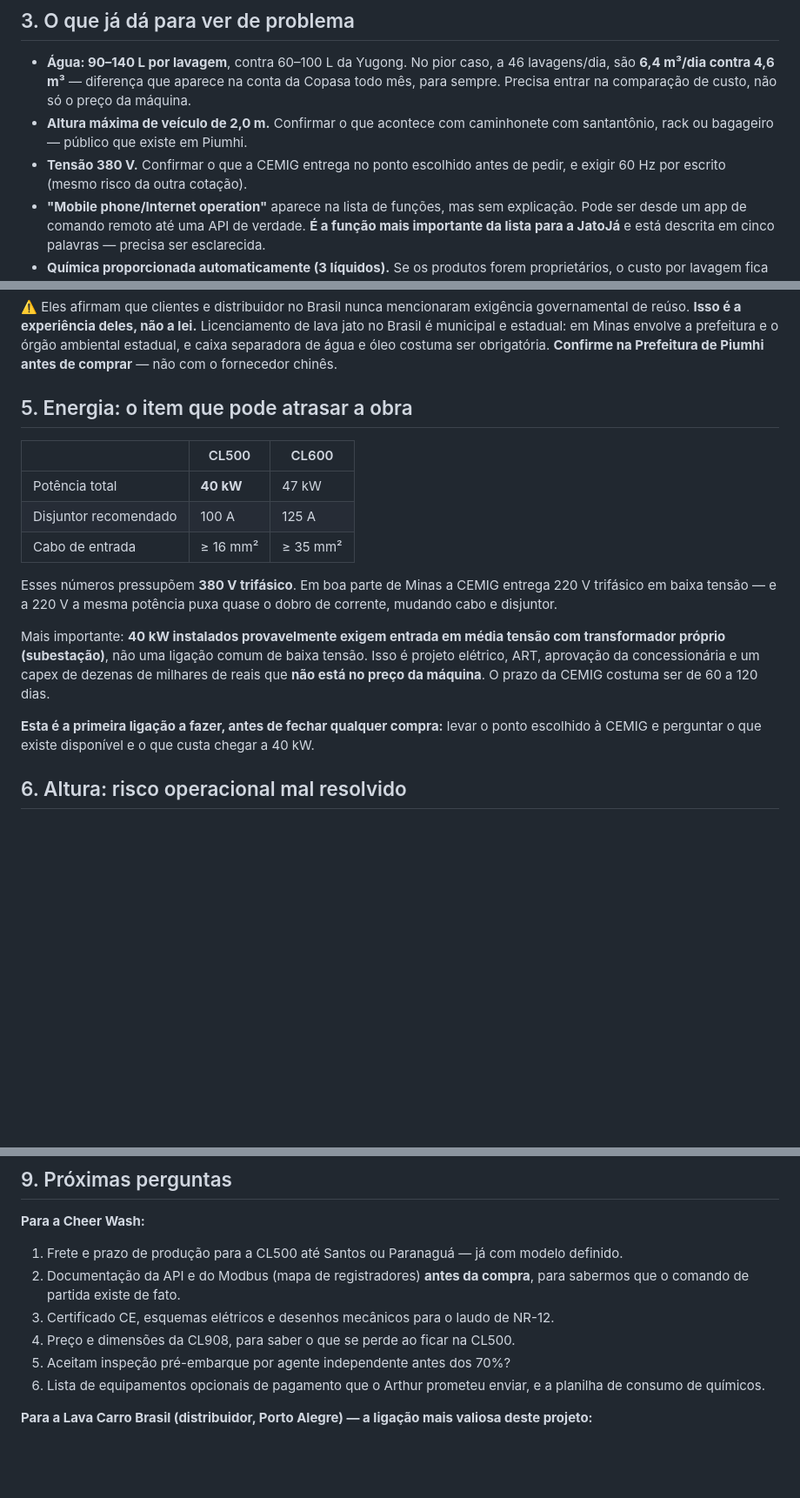
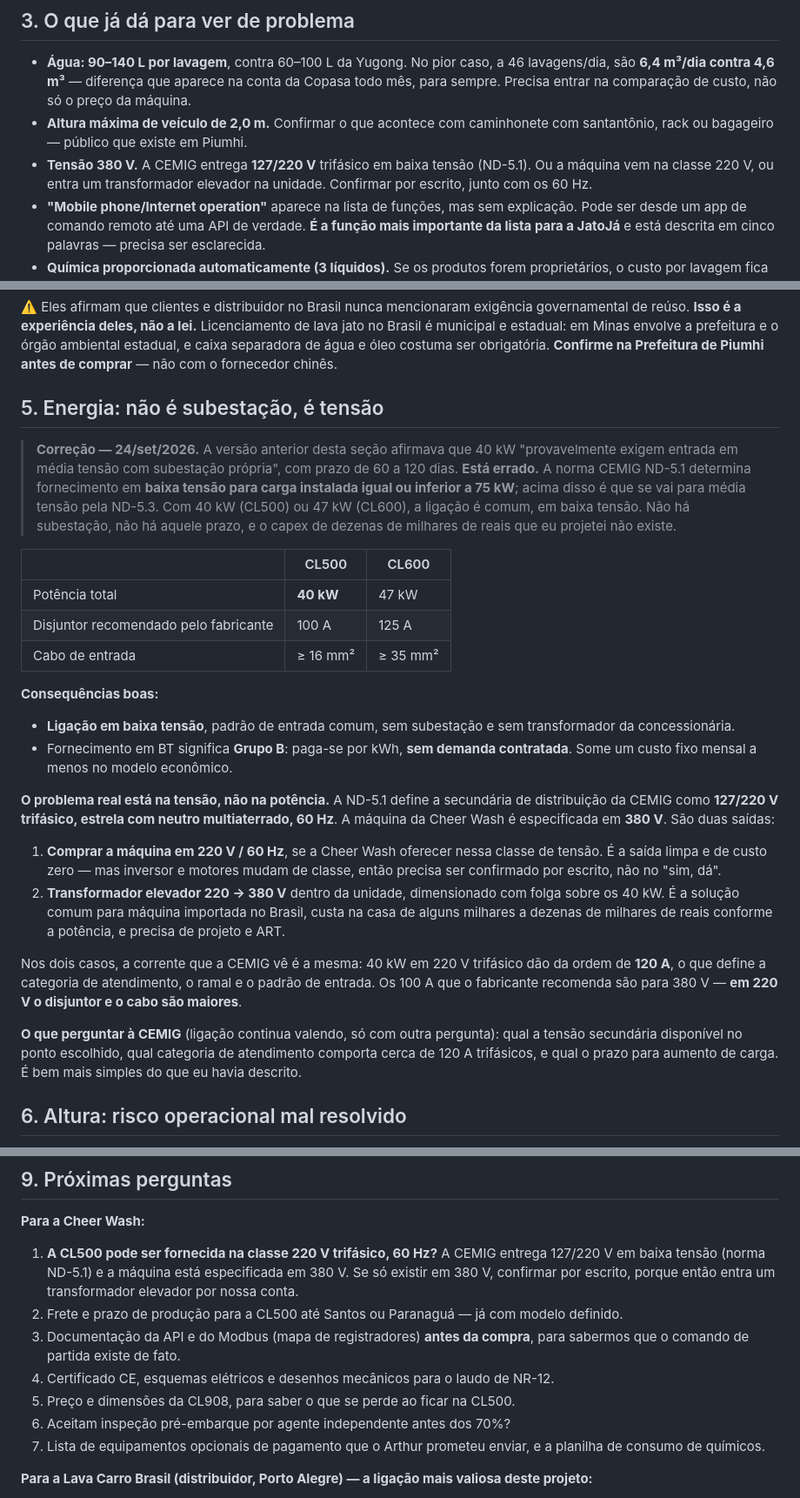
Before and after one commit to imobai-create/LAVAJA, a Markdown page: docs/EQUIPAMENTO.md, 3 parts joined by grey strips. Shown at 87% size. Drawn GitHub-style; blank space fills up the shorter version.

Commit message:
docs: corrige o erro sobre a entrada de energia (CEMIG)
A seção de energia afirmava que 40 kW "provavelmente exigem entrada em média
tensão com subestação própria", com prazo de 60 a 120 dias e capex de dezenas
de milhares de reais. Está errado, e o dono apontou.

A norma CEMIG ND-5.1 determina fornecimento em baixa tensão para carga
instalada igual ou inferior a 75 kW; acima disso é que se aplica a ND-5.3, de
média tensão. Com 40 kW (CL500) ou 47 kW (CL600) a ligação é comum. Não há
subestação, não há aquele prazo e não há aquele capex. Fornecimento em BT
ainda significa Grupo B: cobrança por kWh, sem demanda contratada — um custo
fixo a menos no modelo.

O problema real é outro, e aparece na mesma norma: a secundária de
distribuição da CEMIG é 127/220 V trifásico, enquanto a máquina da Cheer Wash
é especificada em 380 V. Ou ela vem na classe 220 V, ou entra um transformador
elevador na unidade. Nos dois casos a corrente vista pela concessionária é a
mesma, da ordem de 120 A em 220 V — acima dos 100 A que o fabricante recomenda
para 380 V, o que muda disjuntor e cabo.

A correção fica registrada no texto, com data, em vez de sumir: quem ler o
documento depois precisa saber que a versão anterior estava errada.

Nova primeira pergunta ao fornecedor: a CL500 existe em 220 V trifásico 60 Hz?

Co-Authored-By: Claude Opus 5 <noreply@anthropic.com>
Claude-Session: https://claude.ai/code/session_01PN6BxEcMngqywULLcySvnj

```diff
--- a/docs/EQUIPAMENTO.md
+++ b/docs/EQUIPAMENTO.md
@@ -217,8 +217,9 @@ Veículo máximo em ambos: 5,6 × 2,6 × **2,0 m de altura**.
   Precisa entrar na comparação de custo, não só o preço da máquina.
 - **Altura máxima de veículo de 2,0 m.** Confirmar o que acontece com caminhonete com santantônio,
   rack ou bagageiro — público que existe em Piumhi.
-- **Tensão 380 V.** Confirmar o que a CEMIG entrega no ponto escolhido antes de pedir, e exigir
-  60 Hz por escrito (mesmo risco da outra cotação).
+- **Tensão 380 V.** A CEMIG entrega **127/220 V** trifásico em baixa tensão (ND-5.1). Ou a máquina
+  vem na classe 220 V, ou entra um transformador elevador na unidade. Confirmar por escrito, junto
+  com os 60 Hz.
 - **"Mobile phone/Internet operation"** aparece na lista de funções, mas sem explicação. Pode ser
   desde um app de comando remoto até uma API de verdade. **É a função mais importante da lista
   para a JatoJá** e está descrita em cinco palavras — precisa ser esclarecida.
@@ -387,25 +388,46 @@ estadual: em Minas envolve a prefeitura e o órgão ambiental estadual, e caixa
 óleo costuma ser obrigatória. **Confirme na Prefeitura de Piumhi antes de comprar** — não com o
 fornecedor chinês.
 
-## 5. Energia: o item que pode atrasar a obra
+## 5. Energia: não é subestação, é tensão
+
+> **Correção — 24/set/2026.** A versão anterior desta seção afirmava que 40 kW "provavelmente
+> exigem entrada em média tensão com subestação própria", com prazo de 60 a 120 dias. **Está
+> errado.** A norma CEMIG ND-5.1 determina fornecimento em **baixa tensão para carga instalada
+> igual ou inferior a 75 kW**; acima disso é que se vai para média tensão pela ND-5.3. Com 40 kW
+> (CL500) ou 47 kW (CL600), a ligação é comum, em baixa tensão. Não há subestação, não há aquele
+> prazo, e o capex de dezenas de milhares de reais que eu projetei não existe.
 
 | | CL500 | CL600 |
 |---|---|---|
 | Potência total | **40 kW** | 47 kW |
-| Disjuntor recomendado | 100 A | 125 A |
+| Disjuntor recomendado pelo fabricante | 100 A | 125 A |
 | Cabo de entrada | ≥ 16 mm² | ≥ 35 mm² |
 
-Esses números pressupõem **380 V trifásico**. Em boa parte de Minas a CEMIG entrega 220 V trifásico
-em baixa tensão — e a 220 V a mesma potência puxa quase o dobro de corrente, mudando cabo e
-disjuntor.
+**Consequências boas:**
 
-Mais importante: **40 kW instalados provavelmente exigem entrada em média tensão com transformador
-próprio (subestação)**, não uma ligação comum de baixa tensão. Isso é projeto elétrico, ART,
-aprovação da concessionária e um capex de dezenas de milhares de reais que **não está no preço da
-máquina**. O prazo da CEMIG costuma ser de 60 a 120 dias.
+- **Ligação em baixa tensão**, padrão de entrada comum, sem subestação e sem transformador da
+  concessionária.
+- Fornecimento em BT significa **Grupo B**: paga-se por kWh, **sem demanda contratada**. Some um
+  custo fixo mensal a menos no modelo econômico.
 
-**Esta é a primeira ligação a fazer, antes de fechar qualquer compra:** levar o ponto escolhido à
-CEMIG e perguntar o que existe disponível e o que custa chegar a 40 kW.
+**O problema real está na tensão, não na potência.** A ND-5.1 define a secundária de distribuição
+da CEMIG como **127/220 V trifásico, estrela com neutro multiaterrado, 60 Hz**. A máquina da Cheer
+Wash é especificada em **380 V**. São duas saídas:
+
+1. **Comprar a máquina em 220 V / 60 Hz**, se a Cheer Wash oferecer nessa classe de tensão. É a
+   saída limpa e de custo zero — mas inversor e motores mudam de classe, então precisa ser
+   confirmado por escrito, não no "sim, dá".
+2. **Transformador elevador 220 → 380 V** dentro da unidade, dimensionado com folga sobre os
+   40 kW. É a solução comum para máquina importada no Brasil, custa na casa de alguns milhares a
+   dezenas de milhares de reais conforme a potência, e precisa de projeto e ART.
+
+Nos dois casos, a corrente que a CEMIG vê é a mesma: 40 kW em 220 V trifásico dão da ordem de
+**120 A**, o que define a categoria de atendimento, o ramal e o padrão de entrada. Os 100 A que o
+fabricante recomenda são para 380 V — **em 220 V o disjuntor e o cabo são maiores**.
+
+**O que perguntar à CEMIG** (ligação continua valendo, só com outra pergunta): qual a tensão
+secundária disponível no ponto escolhido, qual categoria de atendimento comporta cerca de 120 A
+trifásicos, e qual o prazo para aumento de carga. É bem mais simples do que eu havia descrito.
 
 ## 6. Altura: risco operacional mal resolvido
 
@@ -449,13 +471,16 @@ errada, não há alavanca. Mitigação barata:
 ## 9. Próximas perguntas
 
 **Para a Cheer Wash:**
-1. Frete e prazo de produção para a CL500 até Santos ou Paranaguá — já com modelo definido.
-2. Documentação da API e do Modbus (mapa de registradores) **antes da compra**, para sabermos que o
+1. **A CL500 pode ser fornecida na classe 220 V trifásico, 60 Hz?** A CEMIG entrega 127/220 V em
+   baixa tensão (norma ND-5.1) e a máquina está especificada em 380 V. Se só existir em 380 V,
+   confirmar por escrito, porque então entra um transformador elevador por nossa conta.
+2. Frete e prazo de produção para a CL500 até Santos ou Paranaguá — já com modelo definido.
+3. Documentação da API e do Modbus (mapa de registradores) **antes da compra**, para sabermos que o
    comando de partida existe de fato.
-3. Certificado CE, esquemas elétricos e desenhos mecânicos para o laudo de NR-12.
-4. Preço e dimensões da CL908, para saber o que se perde ao ficar na CL500.
-5. Aceitam inspeção pré-embarque por agente independente antes dos 70%?
-6. Lista de equipamentos opcionais de pagamento que o Arthur prometeu enviar, e a planilha de
+4. Certificado CE, esquemas elétricos e desenhos mecânicos para o laudo de NR-12.
+5. Preço e dimensões da CL908, para saber o que se perde ao ficar na CL500.
+6. Aceitam inspeção pré-embarque por agente independente antes dos 70%?
+7. Lista de equipamentos opcionais de pagamento que o Arthur prometeu enviar, e a planilha de
    consumo de químicos.
 
 **Para a Lava Carro Brasil (distribuidor, Porto Alegre) — a ligação mais valiosa deste projeto:**
```
